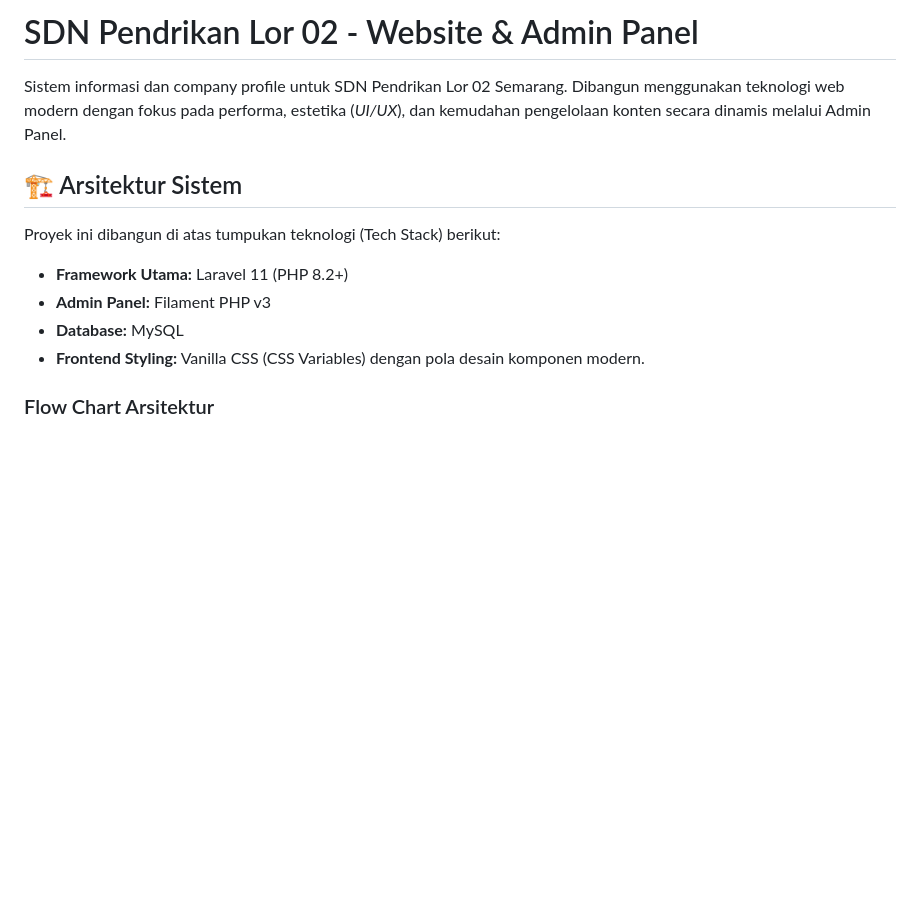
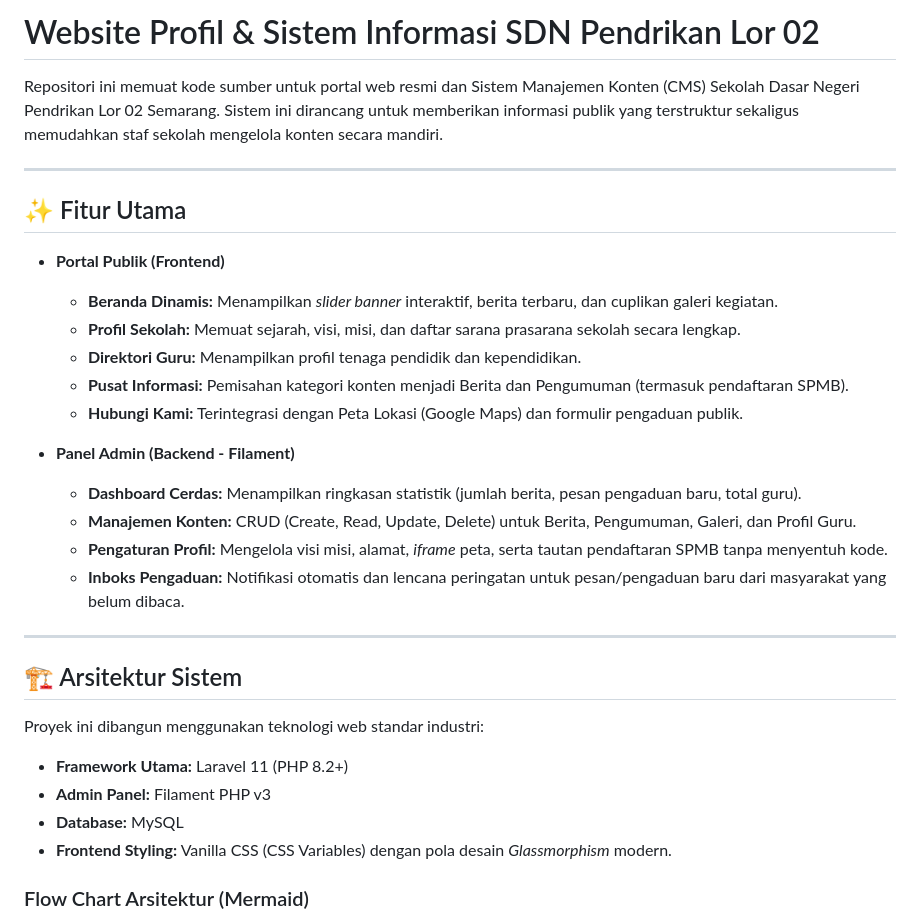
Before and after one commit to imdevedugame/sd2pendrikankidul, a Markdown page: README.md, the part around one of its changes. Rendered like a GitHub page; blank space fills up the shorter version.

````diff
--- a/README.md
+++ b/README.md
@@ -1,16 +1,35 @@
-# SDN Pendrikan Lor 02 - Website & Admin Panel
+# Website Profil & Sistem Informasi SDN Pendrikan Lor 02
 
-Sistem informasi dan company profile untuk SDN Pendrikan Lor 02 Semarang. Dibangun menggunakan teknologi web modern dengan fokus pada performa, estetika (*UI/UX*), dan kemudahan pengelolaan konten secara dinamis melalui Admin Panel.
+Repositori ini memuat kode sumber untuk portal web resmi dan Sistem Manajemen Konten (CMS) Sekolah Dasar Negeri Pendrikan Lor 02 Semarang. Sistem ini dirancang untuk memberikan informasi publik yang terstruktur sekaligus memudahkan staf sekolah mengelola konten secara mandiri.
+
+---
+
+## ✨ Fitur Utama
+
+- **Portal Publik (Frontend)**
+  - **Beranda Dinamis:** Menampilkan *slider banner* interaktif, berita terbaru, dan cuplikan galeri kegiatan.
+  - **Profil Sekolah:** Memuat sejarah, visi, misi, dan daftar sarana prasarana sekolah secara lengkap.
+  - **Direktori Guru:** Menampilkan profil tenaga pendidik dan kependidikan.
+  - **Pusat Informasi:** Pemisahan kategori konten menjadi Berita dan Pengumuman (termasuk pendaftaran SPMB).
+  - **Hubungi Kami:** Terintegrasi dengan Peta Lokasi (Google Maps) dan formulir pengaduan publik.
+
+- **Panel Admin (Backend - Filament)**
+  - **Dashboard Cerdas:** Menampilkan ringkasan statistik (jumlah berita, pesan pengaduan baru, total guru).
+  - **Manajemen Konten:** CRUD (Create, Read, Update, Delete) untuk Berita, Pengumuman, Galeri, dan Profil Guru.
+  - **Pengaturan Profil:** Mengelola visi misi, alamat, *iframe* peta, serta tautan pendaftaran SPMB tanpa menyentuh kode.
+  - **Inboks Pengaduan:** Notifikasi otomatis dan lencana peringatan untuk pesan/pengaduan baru dari masyarakat yang belum dibaca.
+
+---
 
 ## 🏗 Arsitektur Sistem
 
-Proyek ini dibangun di atas tumpukan teknologi (Tech Stack) berikut:
+Proyek ini dibangun menggunakan teknologi web standar industri:
 - **Framework Utama:** Laravel 11 (PHP 8.2+)
 - **Admin Panel:** Filament PHP v3
 - **Database:** MySQL
-- **Frontend Styling:** Vanilla CSS (CSS Variables) dengan pola desain komponen modern.
+- **Frontend Styling:** Vanilla CSS (CSS Variables) dengan pola desain *Glassmorphism* modern.
 
-### Flow Chart Arsitektur
+### Flow Chart Arsitektur (Mermaid)
 
 ```mermaid
 graph TD
````
Also changed, not shown: other parts of README.md (+37 -30 lines).
